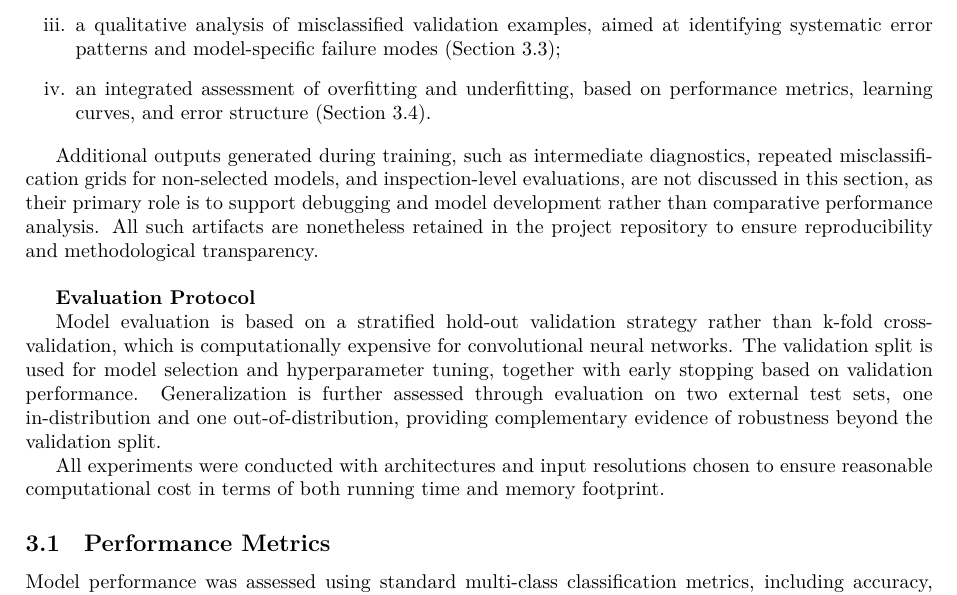
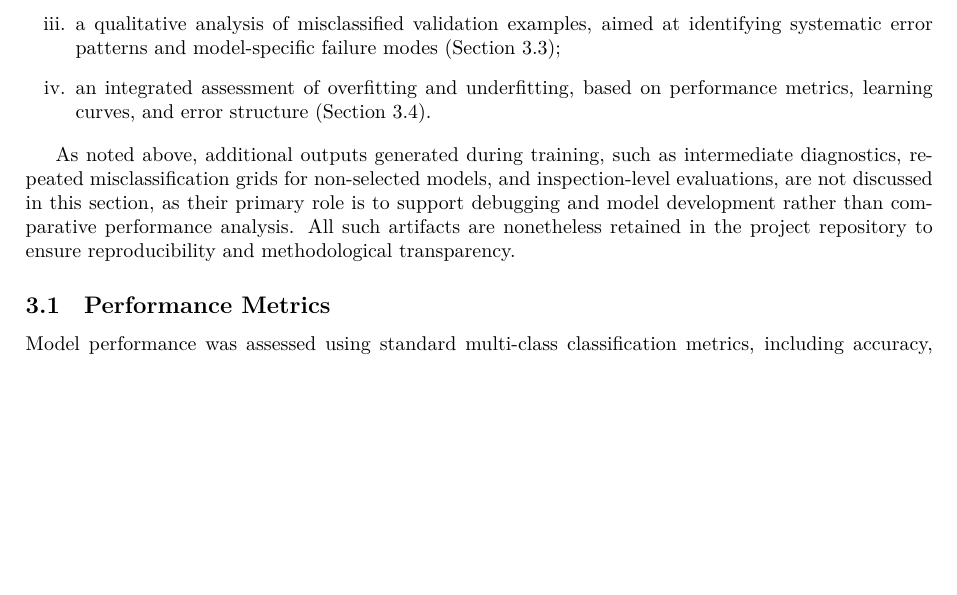
Before and after one commit to leilacielok/rockpaperscissor_ml_project, a LaTeX document (project_report/report.tex): part of page 5 of 15 before the commit and part of page 5 of 14 after it, cut so that both start at the same text, the shorter picture padded with empty space. Compiled offline with LuaLaTeX.

Commit message:
delete repetition evaluation protocol

```diff
--- a/project_report/report.tex
+++ b/project_report/report.tex
@@ -292,30 +292,13 @@ In particular, the results include:
 \end{enumerate}
 
 
-Additional outputs generated during training, such as intermediate
+As noted above, additional outputs generated during training, such as intermediate
 diagnostics, repeated misclassification grids for non-selected models,
 and inspection-level evaluations, are not discussed in this section, as
 their primary role is to support debugging and model development rather
 than comparative performance analysis. All such artifacts are
 nonetheless retained in the project repository to ensure reproducibility
 and methodological transparency.
-
-\bigskip
-\textbf{Evaluation Protocol}
-
-Model evaluation is based on a stratified hold-out validation strategy
-rather than k-fold cross-validation, which is computationally expensive
-for convolutional neural networks. The validation split is used for
-model selection and hyperparameter tuning, together with early stopping
-based on validation performance. Generalization is further assessed
-through evaluation on two external test sets, one in-distribution and
-one out-of-distribution, providing complementary evidence of robustness
-beyond the validation split.
-
-All experiments were conducted with architectures and input resolutions
-chosen to ensure reasonable computational cost in terms of both running
-time and memory footprint.
-
 
 \subsection{Performance Metrics}
 
```
Also changed, not shown: 1 other file.
